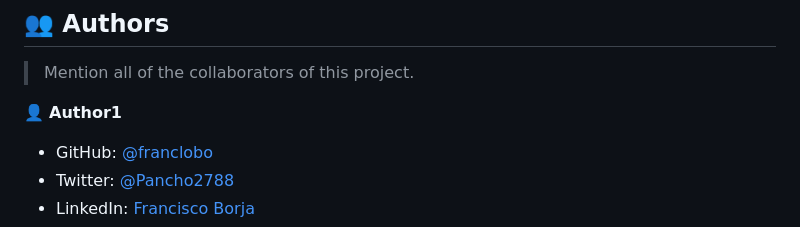
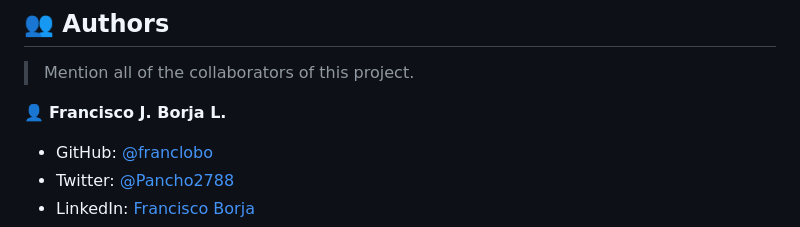
Before and after one commit to franclobo/Parroquia-San-Judas-Tadeo, a Markdown page: README.md, the part around the change. Drawn GitHub-style.

```diff
--- a/README.md
+++ b/README.md
@@ -162,7 +162,7 @@ Or you can run the gem:
 
 > Mention all of the collaborators of this project.
 
-👤 **Author1**
+👤 **Francisco J. Borja L.**
 
 - GitHub: [@franclobo](https://github.com/franclobo)
 - Twitter: [@Pancho2788](https://twitter.com/Pancho2788)
```
